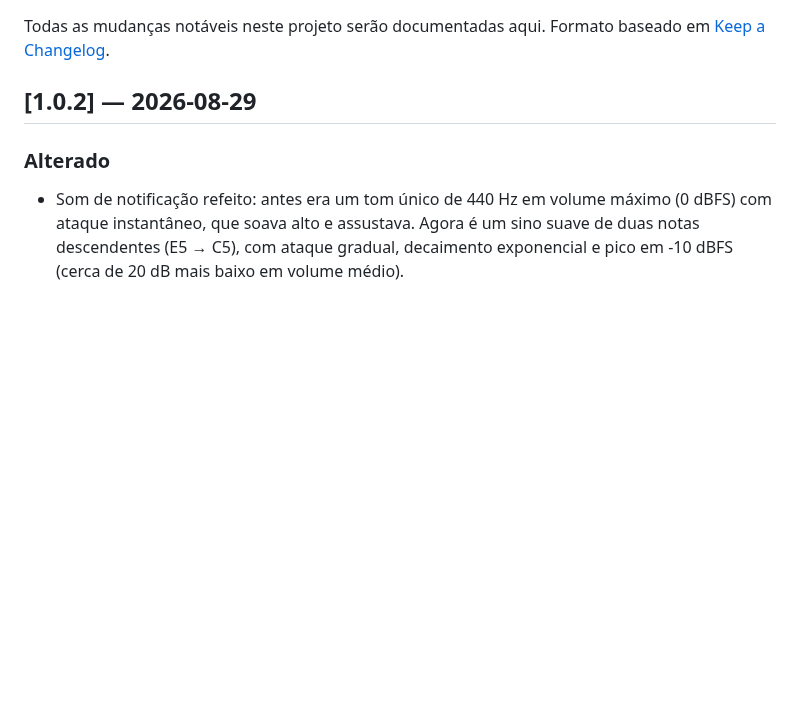
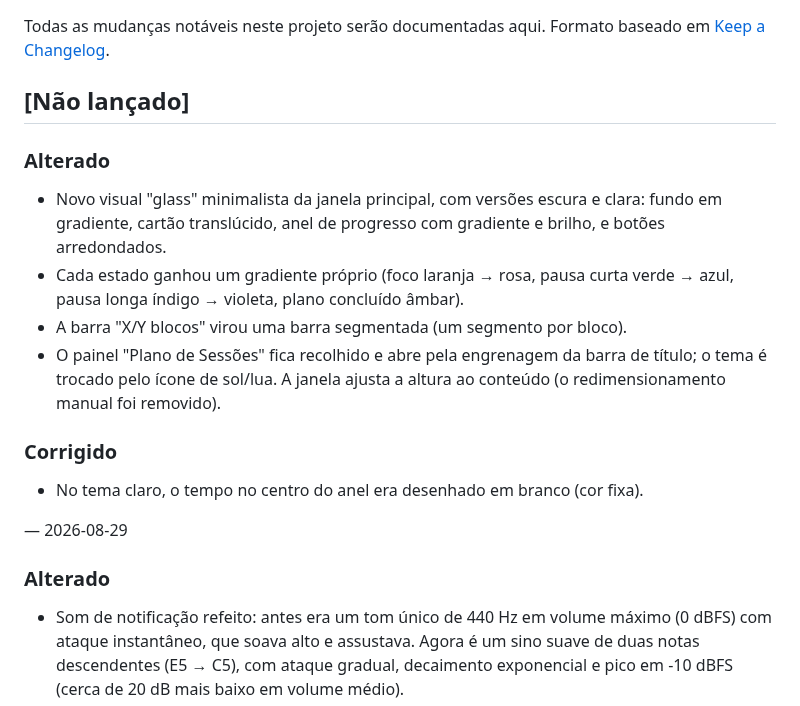
Before and after one commit to paulobiduss/PomodoroTimer, a Markdown page: CHANGELOG.md, the part around the change. Rendered like a GitHub page; blank space fills up the shorter version.

```diff
--- a/CHANGELOG.md
+++ b/CHANGELOG.md
@@ -3,7 +3,23 @@
 Todas as mudanças notáveis neste projeto serão documentadas aqui.
 Formato baseado em [Keep a Changelog](https://keepachangelog.com/pt-BR/1.0.0/).
 
-## [1.0.2] — 2026-08-29
+## [Não lançado]
+
+### Alterado
+- Novo visual "glass" minimalista da janela principal, com versões escura e
+  clara: fundo em gradiente, cartão translúcido, anel de progresso com gradiente
+  e brilho, e botões arredondados.
+- Cada estado ganhou um gradiente próprio (foco laranja → rosa, pausa curta
+  verde → azul, pausa longa índigo → violeta, plano concluído âmbar).
+- A barra "X/Y blocos" virou uma barra segmentada (um segmento por bloco).
+- O painel "Plano de Sessões" fica recolhido e abre pela engrenagem da barra de
+  título; o tema é trocado pelo ícone de sol/lua. A janela ajusta a altura ao
+  conteúdo (o redimensionamento manual foi removido).
+
+### Corrigido
+- No tema claro, o tempo no centro do anel era desenhado em branco (cor fixa).
+
+ — 2026-08-29
 
 ### Alterado
 - Som de notificação refeito: antes era um tom único de 440 Hz em volume máximo
```
Also changed, not shown: README.md (+13 -1 lines), assets/screenshots/main_window.png, assets/screenshots/main_window_light.png (added), 8 other files.
